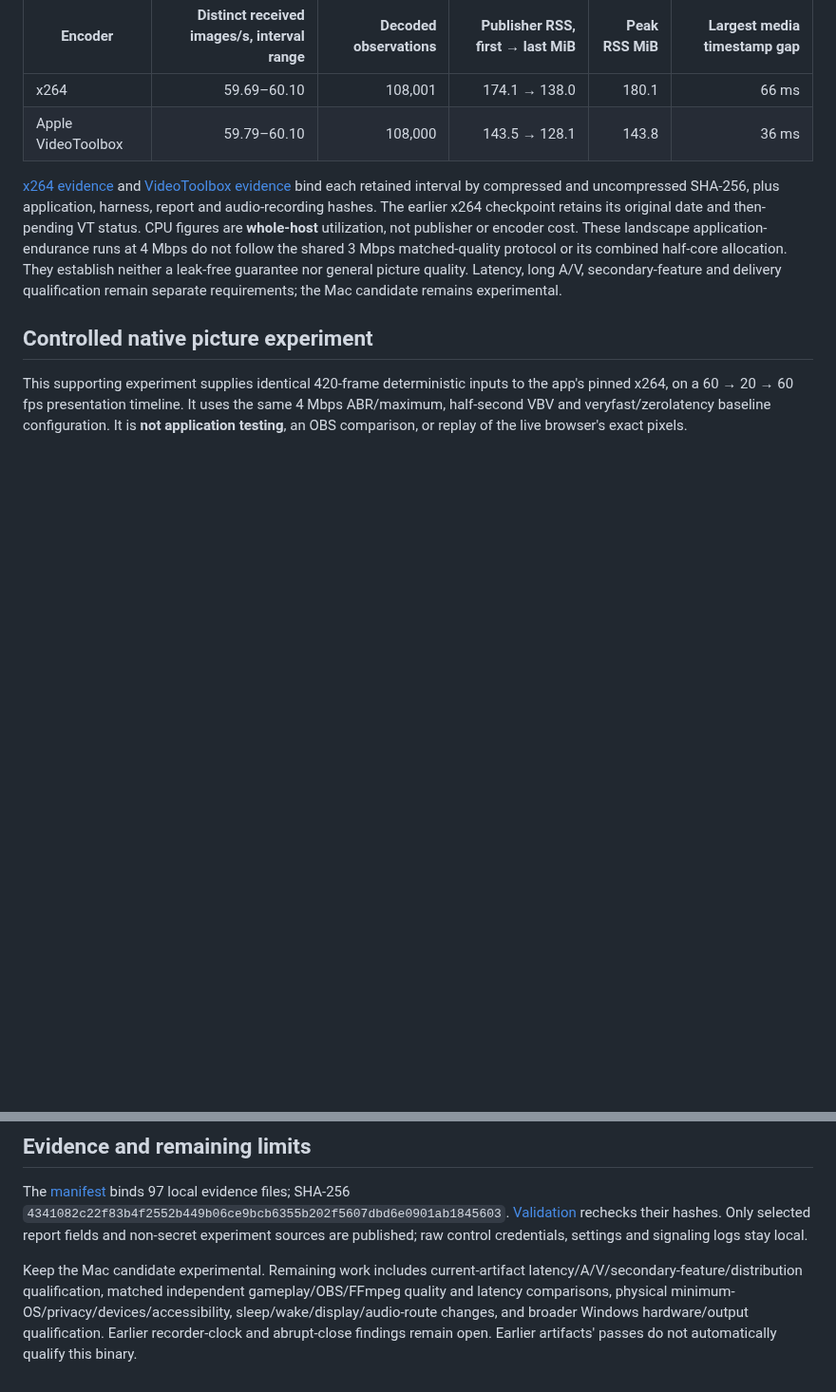
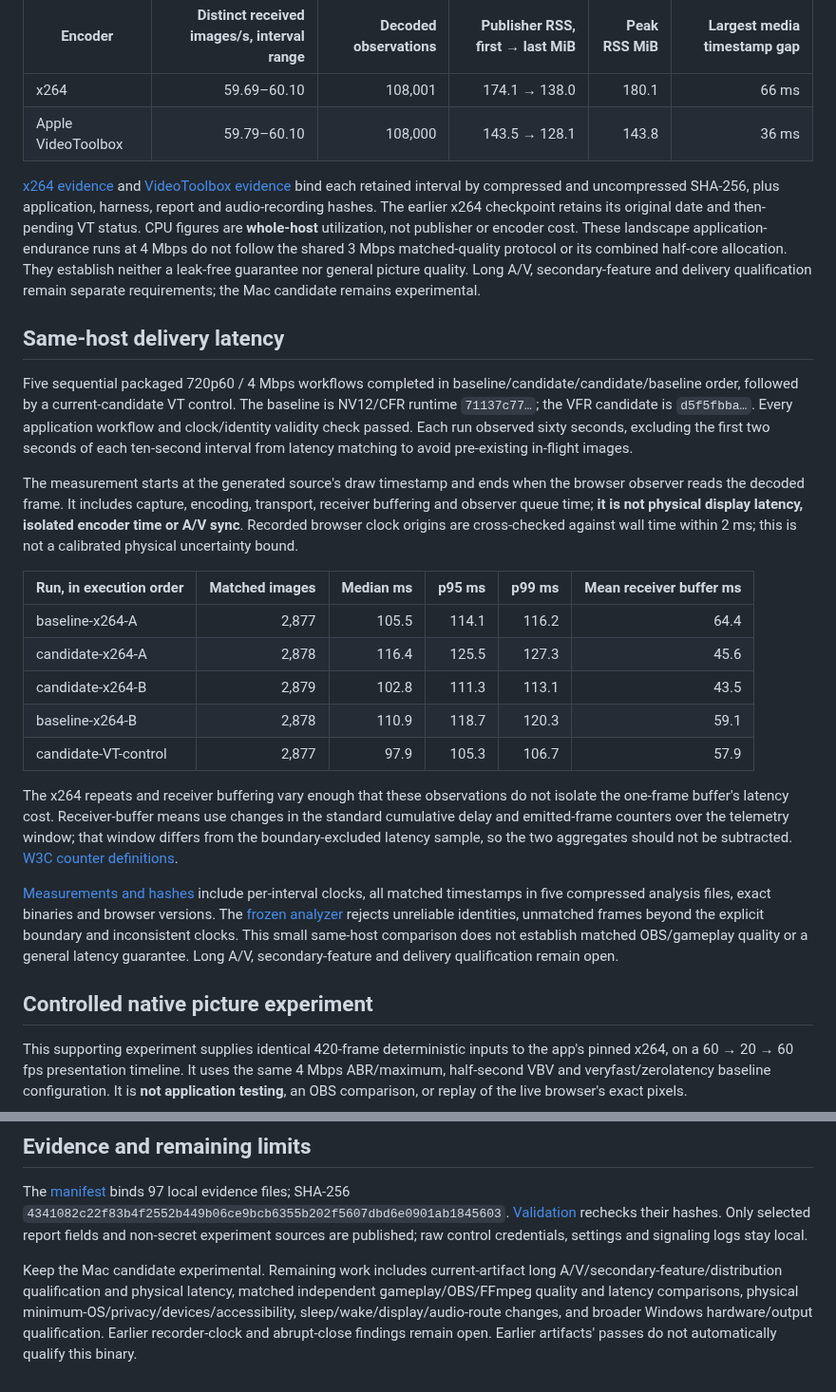
Before and after one commit to steveseguin/game-capture, a Markdown page: docs/macos-x264-vfr-2026-10-18.md, 2 parts joined by grey strips. Shown at 95% size. Rendered like a GitHub page; blank space fills up the shorter version.

Commit message:
Document measured Mac delivery latency and its limits

```diff
--- a/docs/macos-x264-vfr-2026-10-18.md
+++ b/docs/macos-x264-vfr-2026-10-18.md
@@ -54,7 +54,25 @@ The same signed candidate passed separate thirty-minute **1920×1080, 60 fps, 4
 | x264 | 59.69–60.10 | 108,001 | 174.1 → 138.0 | 180.1 | 66 ms |
 | Apple VideoToolbox | 59.79–60.10 | 108,000 | 143.5 → 128.1 | 143.8 | 36 ms |
 
-[x264 evidence](https://github.com/steveseguin/video-encoder-testing/blob/main/knowledge/2026-10-18-apple-m1-x264-vfr/endurance-x264.json) and [VideoToolbox evidence](https://github.com/steveseguin/video-encoder-testing/blob/main/knowledge/2026-10-18-apple-m1-x264-vfr/endurance-videotoolbox.json) bind each retained interval by compressed and uncompressed SHA-256, plus application, harness, report and audio-recording hashes. The earlier x264 checkpoint retains its original date and then-pending VT status. CPU figures are **whole-host** utilization, not publisher or encoder cost. These landscape application-endurance runs at 4 Mbps do not follow the shared 3 Mbps matched-quality protocol or its combined half-core allocation. They establish neither a leak-free guarantee nor general picture quality. Latency, long A/V, secondary-feature and delivery qualification remain separate requirements; the Mac candidate remains experimental.
+[x264 evidence](https://github.com/steveseguin/video-encoder-testing/blob/main/knowledge/2026-10-18-apple-m1-x264-vfr/endurance-x264.json) and [VideoToolbox evidence](https://github.com/steveseguin/video-encoder-testing/blob/main/knowledge/2026-10-18-apple-m1-x264-vfr/endurance-videotoolbox.json) bind each retained interval by compressed and uncompressed SHA-256, plus application, harness, report and audio-recording hashes. The earlier x264 checkpoint retains its original date and then-pending VT status. CPU figures are **whole-host** utilization, not publisher or encoder cost. These landscape application-endurance runs at 4 Mbps do not follow the shared 3 Mbps matched-quality protocol or its combined half-core allocation. They establish neither a leak-free guarantee nor general picture quality. Long A/V, secondary-feature and delivery qualification remain separate requirements; the Mac candidate remains experimental.
+
+## Same-host delivery latency
+
+Five sequential packaged 720p60 / 4 Mbps workflows completed in baseline/candidate/candidate/baseline order, followed by a current-candidate VT control. The baseline is NV12/CFR runtime `71137c77…`; the VFR candidate is `d5f5fbba…`. Every application workflow and clock/identity validity check passed. Each run observed sixty seconds, excluding the first two seconds of each ten-second interval from latency matching to avoid pre-existing in-flight images.
+
+The measurement starts at the generated source's draw timestamp and ends when the browser observer reads the decoded frame. It includes capture, encoding, transport, receiver buffering and observer queue time; **it is not physical display latency, isolated encoder time or A/V sync**. Recorded browser clock origins are cross-checked against wall time within 2 ms; this is not a calibrated physical uncertainty bound.
+
+| Run, in execution order | Matched images | Median ms | p95 ms | p99 ms | Mean receiver buffer ms |
+| --- | ---: | ---: | ---: | ---: | ---: |
+| baseline-x264-A | 2,877 | 105.5 | 114.1 | 116.2 | 64.4 |
+| candidate-x264-A | 2,878 | 116.4 | 125.5 | 127.3 | 45.6 |
+| candidate-x264-B | 2,879 | 102.8 | 111.3 | 113.1 | 43.5 |
+| baseline-x264-B | 2,878 | 110.9 | 118.7 | 120.3 | 59.1 |
+| candidate-VT-control | 2,877 | 97.9 | 105.3 | 106.7 | 57.9 |
+
+The x264 repeats and receiver buffering vary enough that these observations do not isolate the one-frame buffer's latency cost. Receiver-buffer means use changes in the standard cumulative delay and emitted-frame counters over the telemetry window; that window differs from the boundary-excluded latency sample, so the two aggregates should not be subtracted. [W3C counter definitions](https://www.w3.org/TR/webrtc-stats/#dom-rtcinboundrtpstreamstats-jitterbufferdelay).
+
+[Measurements and hashes](https://github.com/steveseguin/video-encoder-testing/blob/main/knowledge/2026-10-18-apple-m1-x264-vfr/latency.json) include per-interval clocks, all matched timestamps in five compressed analysis files, exact binaries and browser versions. The [frozen analyzer](https://github.com/steveseguin/game-capture/blob/abef91f3d8076ef9ae682c8c65413e1522a85d71/native-qt/e2e/macos-analyze-window-latency.py) rejects unreliable identities, unmatched frames beyond the explicit boundary and inconsistent clocks. This small same-host comparison does not establish matched OBS/gameplay quality or a general latency guarantee. Long A/V, secondary-feature and delivery qualification remain open.
 
 ## Controlled native picture experiment
 
@@ -76,4 +94,4 @@ All [18 native encoder gate rows](https://github.com/steveseguin/video-encoder-t
 
 The [manifest](https://github.com/steveseguin/video-encoder-testing/blob/main/knowledge/2026-10-18-apple-m1-x264-vfr/evidence-manifest.json) binds 97 local evidence files; SHA-256 `4341082c22f83b4f2552b449b06ce9bcb6355b202f5607dbd6e0901ab1845603`. [Validation](https://github.com/steveseguin/video-encoder-testing/blob/main/knowledge/2026-10-18-apple-m1-x264-vfr/validation.json) rechecks their hashes. Only selected report fields and non-secret experiment sources are published; raw control credentials, settings and signaling logs stay local.
 
-Keep the Mac candidate experimental. Remaining work includes current-artifact latency/A/V/secondary-feature/distribution qualification, matched independent gameplay/OBS/FFmpeg quality and latency comparisons, physical minimum-OS/privacy/devices/accessibility, sleep/wake/display/audio-route changes, and broader Windows hardware/output qualification. Earlier recorder-clock and abrupt-close findings remain open. Earlier artifacts' passes do not automatically qualify this binary.
+Keep the Mac candidate experimental. Remaining work includes current-artifact long A/V/secondary-feature/distribution qualification and physical latency, matched independent gameplay/OBS/FFmpeg quality and latency comparisons, physical minimum-OS/privacy/devices/accessibility, sleep/wake/display/audio-route changes, and broader Windows hardware/output qualification. Earlier recorder-clock and abrupt-close findings remain open. Earlier artifacts' passes do not automatically qualify this binary.
```
